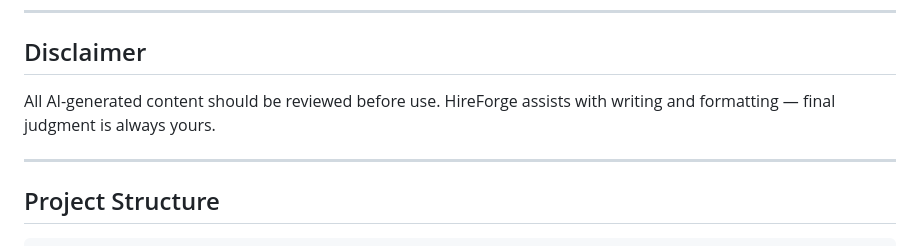
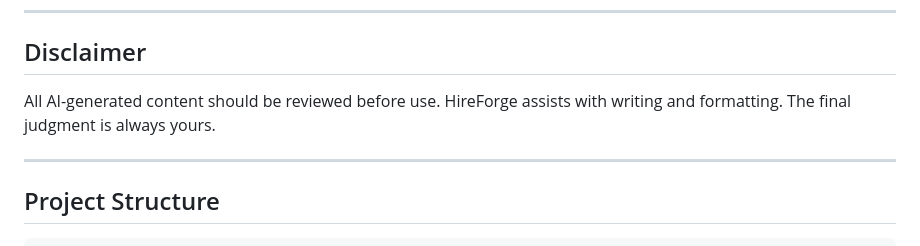
Before and after one commit to ltbratcher42TNTech/hireforge, a Markdown page: README.md, the part around the change. Drawn GitHub-style.

Commit message:
Small tweak in README

```diff
--- a/README.md
+++ b/README.md
@@ -86,8 +86,7 @@ Launches HireForge as a standalone Electron window, no browser necessary.
 
 ## Disclaimer
 
-All AI-generated content should be reviewed before use. HireForge assists with
-writing and formatting — final judgment is always yours.
+All AI-generated content should be reviewed before use. HireForge assists with writing and formatting. The final judgment is always yours.
 
 ---
 
```
